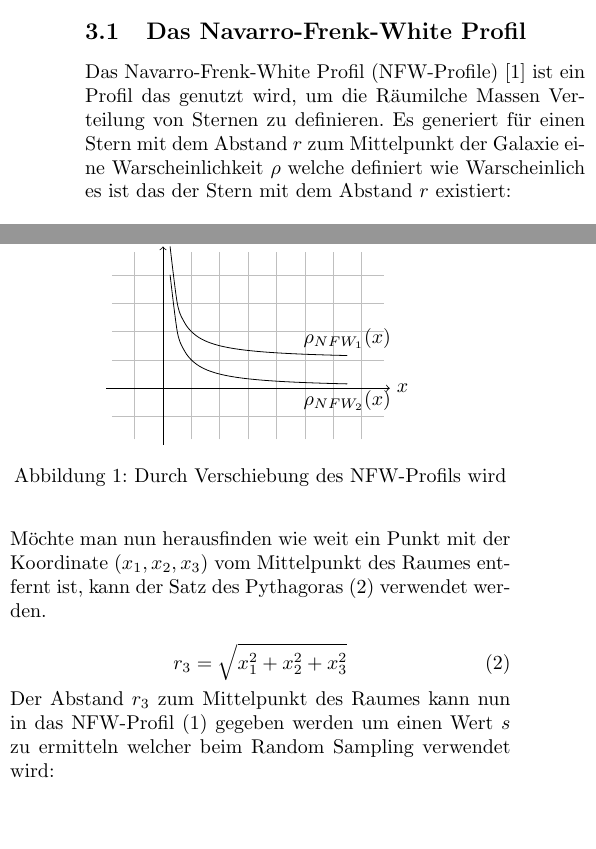
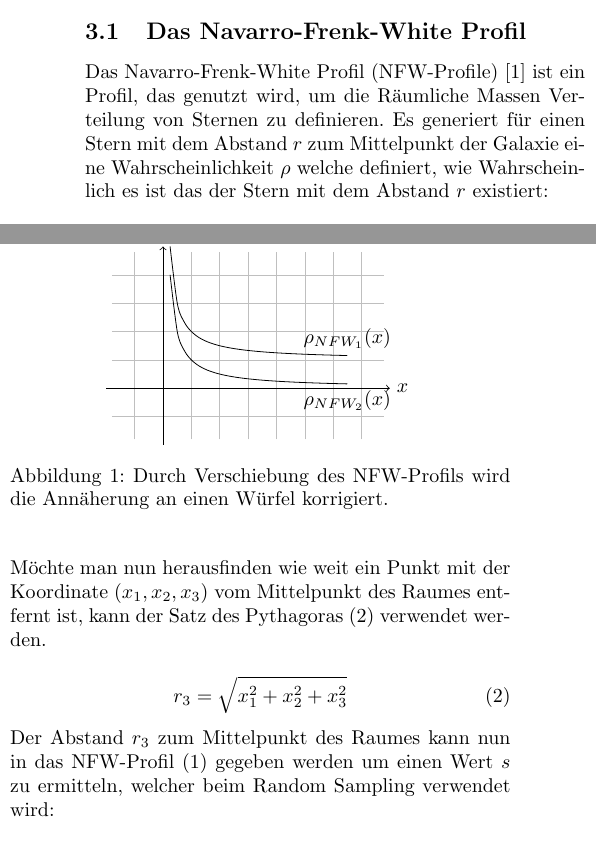
Before and after one commit to galaxy-simulator/Writeup, a LaTeX document (main.tex, which reads docs/generieren.tex): two parts of the columns of page 2 of 10, joined at a grey line, cut so that both start at the same text, the shorter picture padded with empty space. Compiled offline with pdfLaTeX.

Commit message:
:pencil2: fixed typos

```diff
--- a/docs/generieren.tex
+++ b/docs/generieren.tex
@@ -7,10 +7,10 @@ wird das Navarro-Frenk-White Profil verwendet, um eine statische Punktwolke zu
 generieren.
 
 \subsection{Das Navarro-Frenk-White Profil}
-Das Navarro-Frenk-White Profil (NFW-Profile) \cite{navarrofrenkwhite95} ist ein Profil das genutzt wird, um
-die Räumilche Massen Verteilung von Sternen zu definieren. Es generiert für
+Das Navarro-Frenk-White Profil (NFW-Profile) \cite{navarrofrenkwhite95} ist ein Profil, das genutzt wird, um
+die Räumliche Massen Verteilung von Sternen zu definieren. Es generiert für
 einen Stern mit dem Abstand \( r \) zum Mittelpunkt der Galaxie eine
-Warscheinlichkeit \( \rho \) welche definiert wie Warscheinlich es ist das der
+Wahrscheinlichkeit \( \rho \) welche definiert, wie Wahrscheinlich es ist das der
 Stern mit dem Abstand \( r \) existiert:
 
 \begin{equation} \label{eq:NFW_profile}
@@ -59,7 +59,7 @@ indem statt \( \rho_{NFW_{1}}(r) \) folgendes gerechnet wird: \(
 \draw[scale=0.5, domain=0.25:6.5, smooth, variable=\x, black] plot ({\x},{(1/\x) + 1}) node[above] {$\rho_{NFW_{1}}(x)$};
 \draw[scale=0.5, domain=0.25:6.5, smooth, variable=\x, black] plot ({\x},{1/\x}) node[below] {$\rho_{NFW_{2}}(x)$};
 \end{tikzpicture}
-\caption{Durch Verschiebung des NFW-Profils wird }
+\caption{Durch Verschiebung des NFW-Profils wird die Annäherung an einen Würfel korrigiert.}
 \end{figure}
 
 Problematisch ist hierbei die Tatsache, dass aufgrund der Verschiebung die
```
Also changed, not shown: docs/generieren.tex (2 more changed lines). Lines whose indentation alone changed are shown as unchanged.
